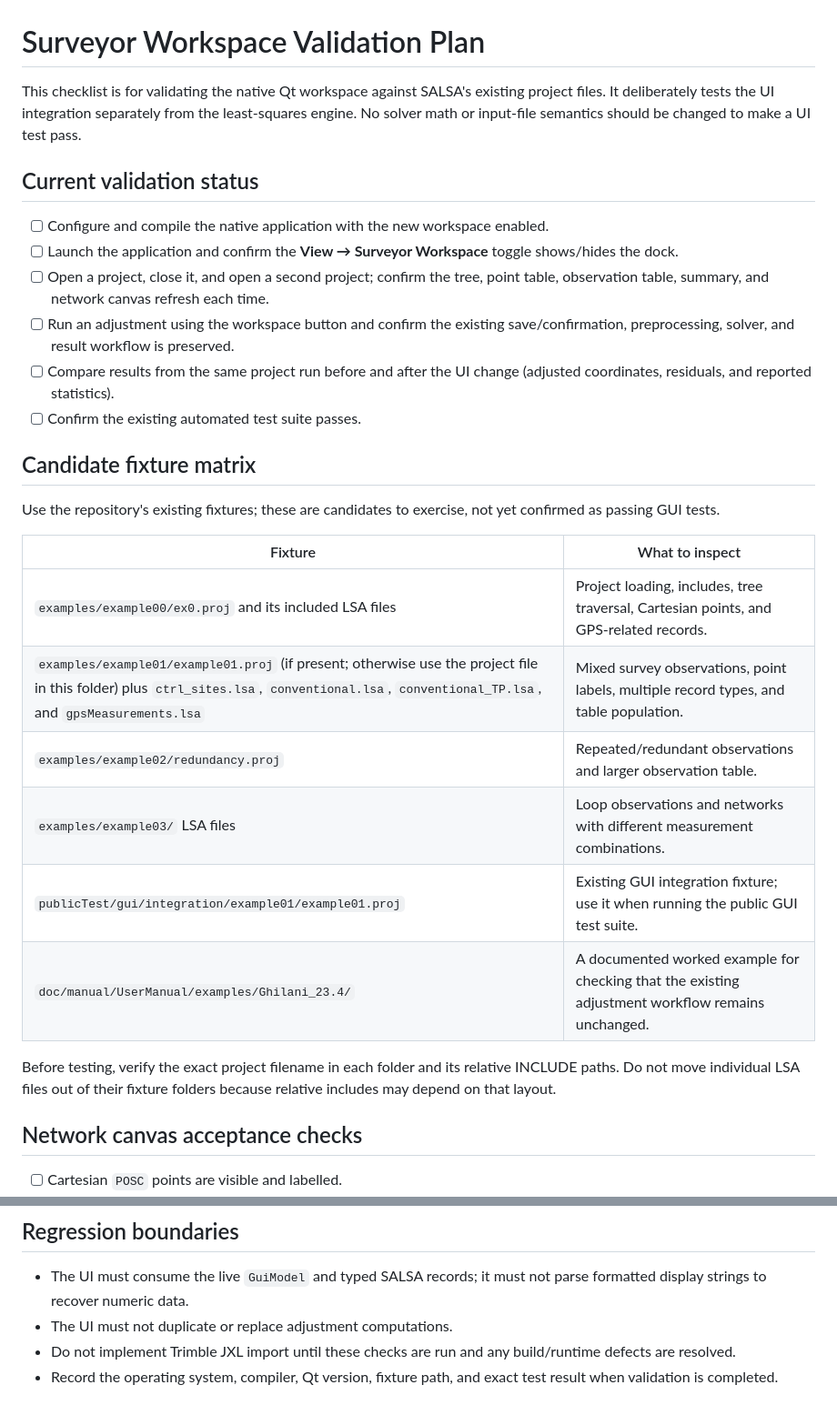
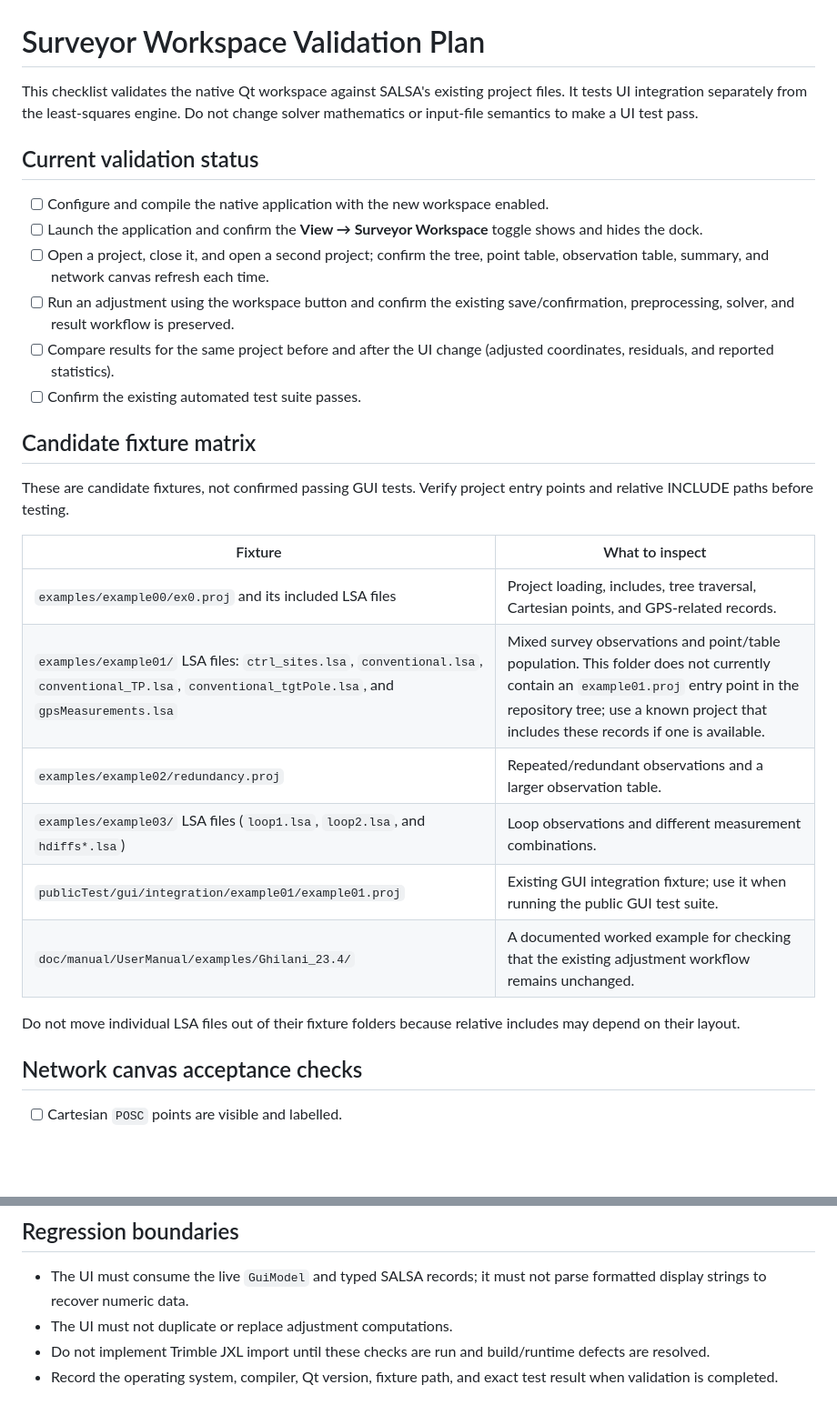
Before and after one commit to 003-collab/SALSA, a Markdown page: docs/SURVEYOR_UI_TEST_PLAN.md, 2 parts joined by grey strips. Shown at 91% size. GitHub-like rendering; blank space fills up the shorter version.

Commit message:
Clarify available sample fixture entry points

```diff
--- a/docs/SURVEYOR_UI_TEST_PLAN.md
+++ b/docs/SURVEYOR_UI_TEST_PLAN.md
@@ -1,30 +1,30 @@
 # Surveyor Workspace Validation Plan
 
-This checklist is for validating the native Qt workspace against SALSA's existing project files. It deliberately tests the UI integration separately from the least-squares engine. No solver math or input-file semantics should be changed to make a UI test pass.
+This checklist validates the native Qt workspace against SALSA's existing project files. It tests UI integration separately from the least-squares engine. Do not change solver mathematics or input-file semantics to make a UI test pass.
 
 ## Current validation status
 
 - [ ] Configure and compile the native application with the new workspace enabled.
-- [ ] Launch the application and confirm the **View → Surveyor Workspace** toggle shows/hides the dock.
+- [ ] Launch the application and confirm the **View → Surveyor Workspace** toggle shows and hides the dock.
 - [ ] Open a project, close it, and open a second project; confirm the tree, point table, observation table, summary, and network canvas refresh each time.
 - [ ] Run an adjustment using the workspace button and confirm the existing save/confirmation, preprocessing, solver, and result workflow is preserved.
-- [ ] Compare results from the same project run before and after the UI change (adjusted coordinates, residuals, and reported statistics).
+- [ ] Compare results for the same project before and after the UI change (adjusted coordinates, residuals, and reported statistics).
 - [ ] Confirm the existing automated test suite passes.
 
 ## Candidate fixture matrix
 
-Use the repository's existing fixtures; these are candidates to exercise, not yet confirmed as passing GUI tests.
+These are candidate fixtures, not confirmed passing GUI tests. Verify project entry points and relative INCLUDE paths before testing.
 
 | Fixture | What to inspect |
 | --- | --- |
 | `examples/example00/ex0.proj` and its included LSA files | Project loading, includes, tree traversal, Cartesian points, and GPS-related records. |
-| `examples/example01/example01.proj` (if present; otherwise use the project file in this folder) plus `ctrl_sites.lsa`, `conventional.lsa`, `conventional_TP.lsa`, and `gpsMeasurements.lsa` | Mixed survey observations, point labels, multiple record types, and table population. |
-| `examples/example02/redundancy.proj` | Repeated/redundant observations and larger observation table. |
-| `examples/example03/` LSA files | Loop observations and networks with different measurement combinations. |
+| `examples/example01/` LSA files: `ctrl_sites.lsa`, `conventional.lsa`, `conventional_TP.lsa`, `conventional_tgtPole.lsa`, and `gpsMeasurements.lsa` | Mixed survey observations and point/table population. This folder does not currently contain an `example01.proj` entry point in the repository tree; use a known project that includes these records if one is available. |
+| `examples/example02/redundancy.proj` | Repeated/redundant observations and a larger observation table. |
+| `examples/example03/` LSA files (`loop1.lsa`, `loop2.lsa`, and `hdiffs*.lsa`) | Loop observations and different measurement combinations. |
 | `publicTest/gui/integration/example01/example01.proj` | Existing GUI integration fixture; use it when running the public GUI test suite. |
 | `doc/manual/UserManual/examples/Ghilani_23.4/` | A documented worked example for checking that the existing adjustment workflow remains unchanged. |
 
-Before testing, verify the exact project filename in each folder and its relative INCLUDE paths. Do not move individual LSA files out of their fixture folders because relative includes may depend on that layout.
+Do not move individual LSA files out of their fixture folders because relative includes may depend on their layout.
 
 ## Network canvas acceptance checks
 
@@ -39,5 +39,5 @@ Before testing, verify the exact project filename in each folder and its relativ
 
 - The UI must consume the live `GuiModel` and typed SALSA records; it must not parse formatted display strings to recover numeric data.
 - The UI must not duplicate or replace adjustment computations.
-- Do not implement Trimble JXL import until these checks are run and any build/runtime defects are resolved.
+- Do not implement Trimble JXL import until these checks are run and build/runtime defects are resolved.
 - Record the operating system, compiler, Qt version, fixture path, and exact test result when validation is completed.
```
